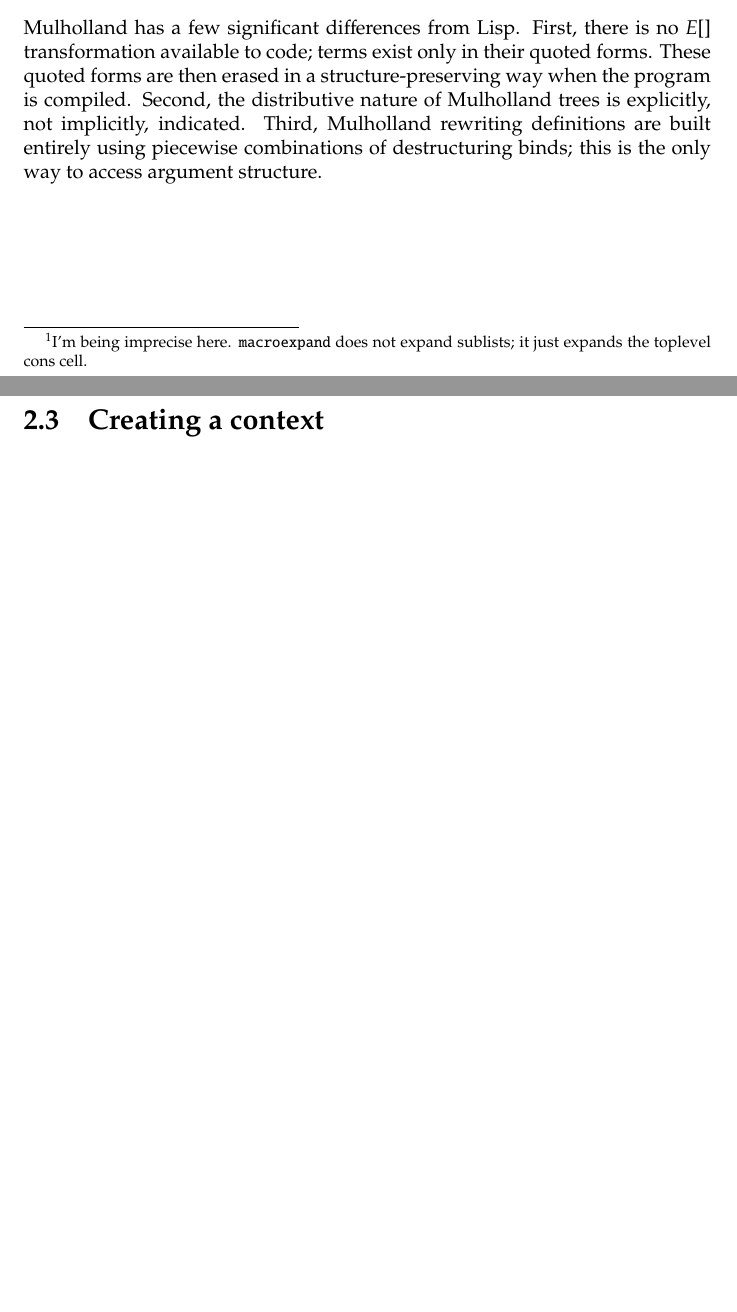
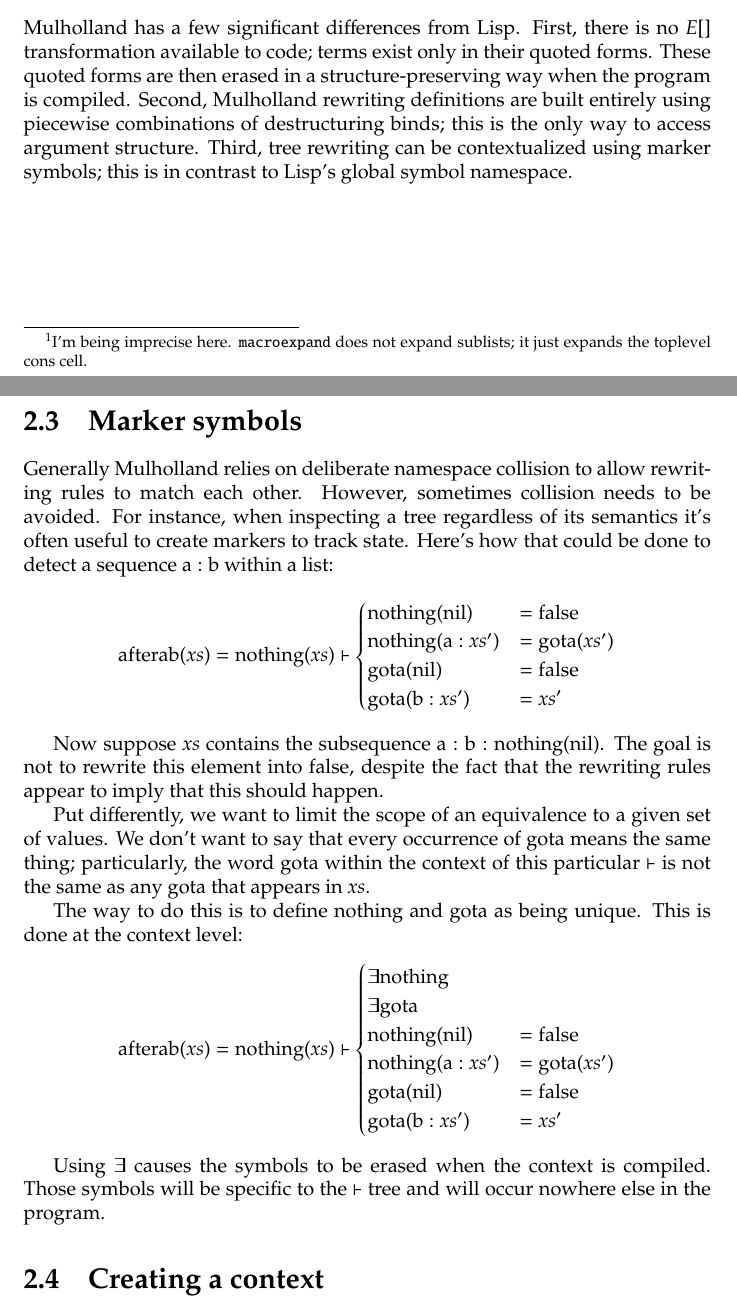
Before and after one commit to spencertipping/mulholland, a LaTeX document (doc/mulholland.tex): two parts of pages 5 and 8 of 12 before the commit and two parts of pages 5 and 8 of 13 after it, joined at a grey line, cut so that both start at the same text, the shorter picture padded with empty space. Compiled offline with pdfLaTeX.

Commit message:
Designing marker symbols.

```diff
--- a/doc/mulholland.tex
+++ b/doc/mulholland.tex
@@ -99,8 +99,8 @@ E[\texttt{eval}:x:\texttt{nil}]                     & = E[M[x]]
 
 \section{Tree homomorphisms in Mulholland}
     Mulholland has a few significant differences from Lisp. First, there is no $E[]$ transformation available to code; terms exist only in their quoted forms. These quoted forms are then
-    erased in a structure-preserving way when the program is compiled. Second, the distributive nature of Mulholland trees is explicitly, not implicitly, indicated. Third, Mulholland rewriting
-    definitions are built entirely using piecewise combinations of destructuring binds; this is the only way to access argument structure.
+    erased in a structure-preserving way when the program is compiled. Second, Mulholland rewriting definitions are built entirely using piecewise combinations of destructuring binds; this is
+    the only way to access argument structure. Third, tree rewriting can be contextualized using marker symbols; this is in contrast to Lisp's global symbol namespace.
 
 \chapter{Contexts}
   Mulholland uses contexts to dictate how terms should be rewritten. Generally these contexts are stored by name by modifying the toplevel context; this is similar to Lisp's global macro
@@ -154,6 +154,38 @@ x + y + z                     & = x~\langle y\rangle~z
 
     Most of the problems in these examples arises from the fact that cons symbols are always just symbols, whereas wildcards can match entire subtrees. The preferred way to match against
     polymorphic cons trees is to use metaprogramming to build a list of monomorphic patterns and replacements.
+
+\section{Marker symbols}
+    Generally Mulholland relies on deliberate namespace collision to allow rewriting rules to match each other. However, sometimes collision needs to be avoided. For instance, when inspecting
+    a tree regardless of its semantics it's often useful to create markers to track state. Here's how that could be done to detect a sequence $\textrm a : \textrm b$ within a list:
+\begin{align*}
+\textrm{afterab}(xs) & = \textrm{nothing}(xs) \vdash \begin{cases}
+                                                       \textrm{nothing}(\textrm{nil})    & = \textrm{false} \\
+                                                       \textrm{nothing}(\textrm a : xs') & = \textrm{gota}(xs') \\
+                                                       \textrm{gota}(\textrm{nil})       & = \textrm{false} \\
+                                                       \textrm{gota}(\textrm b : xs')    & = xs'
+                                                     \end{cases}
+\end{align*}
+
+    Now suppose $xs$ contains the subsequence $\textrm a : \textrm b : \textrm{nothing}(\textrm{nil})$. The goal is not to rewrite this element into $\textrm{false}$, despite the fact that the
+    rewriting rules appear to imply that this should happen.
+
+    Put differently, we want to limit the scope of an equivalence to a given set of values. We don't want to say that every occurrence of $\textrm{gota}$ means the same thing; particularly,
+    the word $\textrm{gota}$ within the context of this particular $\vdash$ is not the same as any $\textrm{gota}$ that appears in $xs$.
+
+    The way to do this is to define $\textrm{nothing}$ and $\textrm{gota}$ as being unique. This is done at the context level:
+\begin{align*}
+\textrm{afterab}(xs) & = \textrm{nothing}(xs) \vdash \begin{cases}
+                                                       \exists \textrm{nothing} \\
+                                                       \exists \textrm{gota} \\
+                                                       \textrm{nothing}(\textrm{nil})    & = \textrm{false} \\
+                                                       \textrm{nothing}(\textrm a : xs') & = \textrm{gota}(xs') \\
+                                                       \textrm{gota}(\textrm{nil})       & = \textrm{false} \\
+                                                       \textrm{gota}(\textrm b : xs')    & = xs'
+                                                     \end{cases}
+\end{align*}
+
+    Using $\exists$ causes the symbols to be erased when the context is compiled. Those symbols will be specific to the $\vdash$ tree and will occur nowhere else in the program.
 
 \section{Creating a context}
     Contexts are first-class values created using the $\vdash$ operator. $\vdash$ takes two cons forms; the left-hand side is a tree that should be rewritten, and the right-hand side is a
```
Also changed, not shown: doc/mulholland.pdf, doc/mulholland.tex (4 more changed lines), 1 other file.
